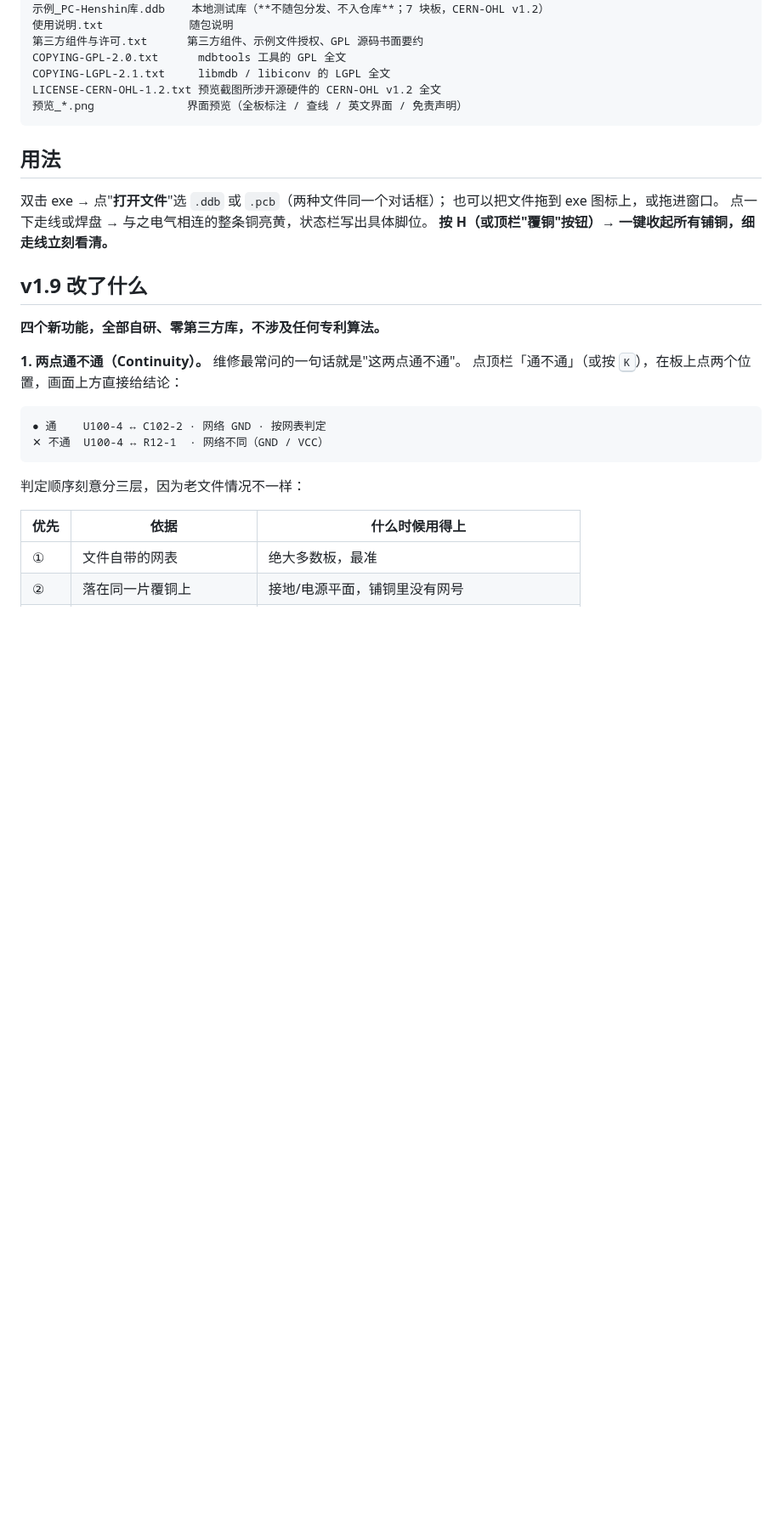
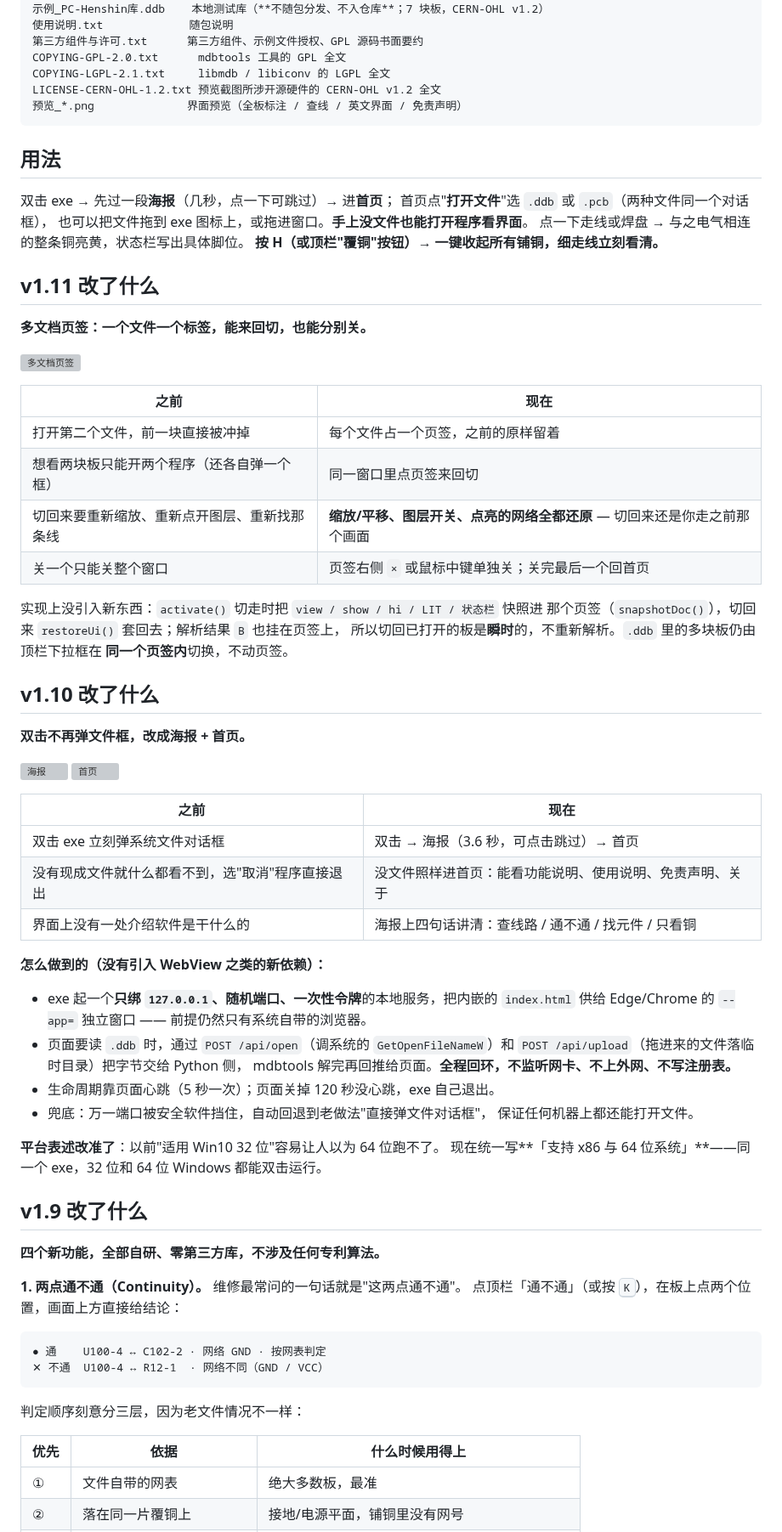
Before and after one commit to podcatcher962/copperlens, a Markdown page: README.md, the part around one of its changes. Shown at 85% size. Rendered like a GitHub page; blank space fills up the shorter version; grey boxes are pictures that could not be loaded.

```diff
--- a/README.md
+++ b/README.md
@@ -35,10 +35,56 @@ LICENSE-CERN-OHL-1.2.txt 预览截图所涉开源硬件的 CERN-OHL v1.2 全文
 
 ## 用法
 
-双击 exe → 点"**打开文件**"选 `.ddb` 或 `.pcb`（两种文件同一个对话框）；
-也可以把文件拖到 exe 图标上，或拖进窗口。
+双击 exe → 先过一段**海报**（几秒，点一下可跳过）→ 进**首页**；
+首页点"**打开文件**"选 `.ddb` 或 `.pcb`（两种文件同一个对话框），
+也可以把文件拖到 exe 图标上，或拖进窗口。**手上没文件也能打开程序看界面**。
 点一下走线或焊盘 → 与之电气相连的整条铜亮黄，状态栏写出具体脚位。
 **按 H（或顶栏"覆铜"按钮）→ 一键收起所有铺铜，细走线立刻看清。**
+
+## v1.11 改了什么
+
+**多文档页签：一个文件一个标签，能来回切，也能分别关。**
+
+![多文档页签](预览_多页签.png)
+
+| 之前 | 现在 |
+|---|---|
+| 打开第二个文件，前一块直接被冲掉 | 每个文件占一个页签，之前的原样留着 |
+| 想看两块板只能开两个程序（还各自弹一个框） | 同一窗口里点页签来回切 |
+| 切回来要重新缩放、重新点开图层、重新找那条线 | **缩放/平移、图层开关、点亮的网络全都还原** — 切回来还是你走之前那个画面 |
+| 关一个只能关整个窗口 | 页签右侧 `×` 或鼠标中键单独关；关完最后一个回首页 |
+
+实现上没引入新东西：`activate()` 切走时把 `view / show / hi / LIT / 状态栏` 快照进
+那个页签（`snapshotDoc()`），切回来 `restoreUi()` 套回去；解析结果 `B` 也挂在页签上，
+所以切回已打开的板是**瞬时**的，不重新解析。`.ddb` 里的多块板仍由顶栏下拉框在
+**同一个页签内**切换，不动页签。
+
+## v1.10 改了什么
+
+**双击不再弹文件框，改成海报 + 首页。**
+
+![海报](预览_海报.png)
+![首页](预览_首页.png)
+
+| 之前 | 现在 |
+|---|---|
+| 双击 exe 立刻弹系统文件对话框 | 双击 → 海报（3.6 秒，可点击跳过）→ 首页 |
+| 没有现成文件就什么都看不到，选"取消"程序直接退出 | 没文件照样进首页：能看功能说明、使用说明、免责声明、关于 |
+| 界面上没有一处介绍软件是干什么的 | 海报上四句话讲清：查线路 / 通不通 / 找元件 / 只看铜 |
+
+**怎么做到的（没有引入 WebView 之类的新依赖）：**
+
+- exe 起一个**只绑 `127.0.0.1`、随机端口、一次性令牌**的本地服务，把内嵌的
+  `index.html` 供给 Edge/Chrome 的 `--app=` 独立窗口 —— 前提仍然只有系统自带的浏览器。
+- 页面要读 `.ddb` 时，通过 `POST /api/open`（调系统的 `GetOpenFileNameW`）和
+  `POST /api/upload`（拖进来的文件落临时目录）把字节交给 Python 侧，
+  mdbtools 解完再回推给页面。**全程回环，不监听网卡、不上外网、不写注册表。**
+- 生命周期靠页面心跳（5 秒一次）；页面关掉 120 秒没心跳，exe 自己退出。
+- 兜底：万一端口被安全软件挡住，自动回退到老做法"直接弹文件对话框"，
+  保证任何机器上都还能打开文件。
+
+**平台表述改准了**：以前"适用 Win10 32 位"容易让人以为 64 位跑不了。
+现在统一写**「支持 x86 与 64 位系统」**——同一个 exe，32 位和 64 位 Windows 都能双击运行。
 
 ## v1.9 改了什么
 
```
Also changed, not shown: other parts of README.md (+3 -3 lines).
